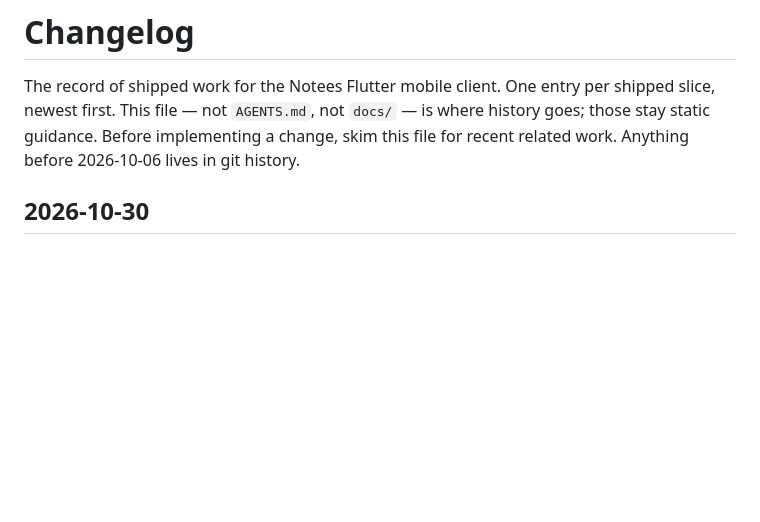
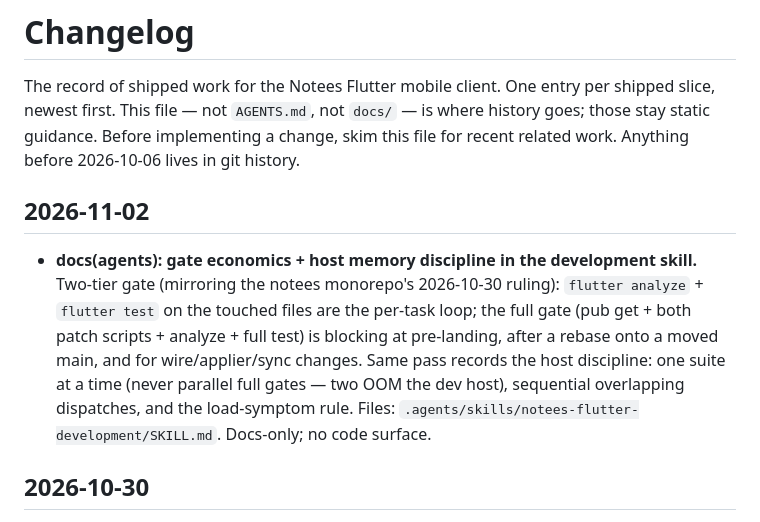
Before and after one commit to miquelrosell99/notees-flutter, a Markdown page: CHANGELOG.md, the part around the change. GitHub-like rendering; blank space fills up the shorter version.

Commit message:
docs(agents): gate economics + host memory discipline in the development skill

```diff
--- a/CHANGELOG.md
+++ b/CHANGELOG.md
@@ -5,6 +5,19 @@ per shipped slice, newest first. This file — not `AGENTS.md`, not `docs/` —
 is where history goes; those stay static guidance. Before implementing a
 change, skim this file for recent related work. Anything before 2026-10-06
 lives in git history.
+
+## 2026-11-02
+
+- **docs(agents): gate economics + host memory discipline in the development
+  skill.** Two-tier gate (mirroring the notees monorepo's 2026-10-30 ruling):
+  `flutter analyze` + `flutter test` on the touched files are the per-task
+  loop; the full gate (pub get + both patch scripts + analyze + full test) is
+  blocking at pre-landing, after a rebase onto a moved main, and for
+  wire/applier/sync changes. Same pass records the host discipline: one suite
+  at a time (never parallel full gates — two OOM the dev host), sequential
+  overlapping dispatches, and the load-symptom rule. Files:
+  `.agents/skills/notees-flutter-development/SKILL.md`. Docs-only; no code
+  surface.
 
 ## 2026-10-30
 
```
Also changed, not shown: 1 other file.
